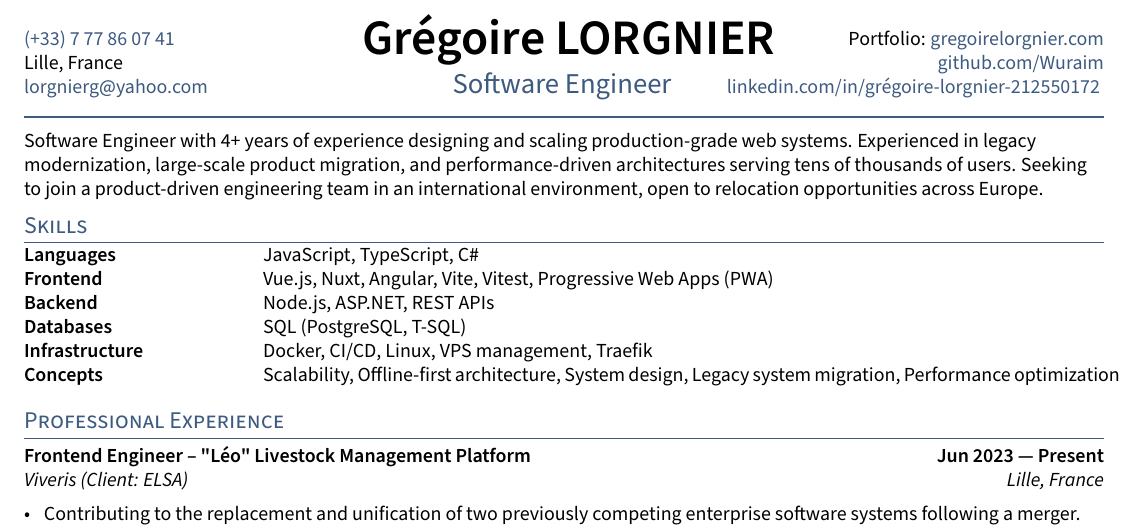
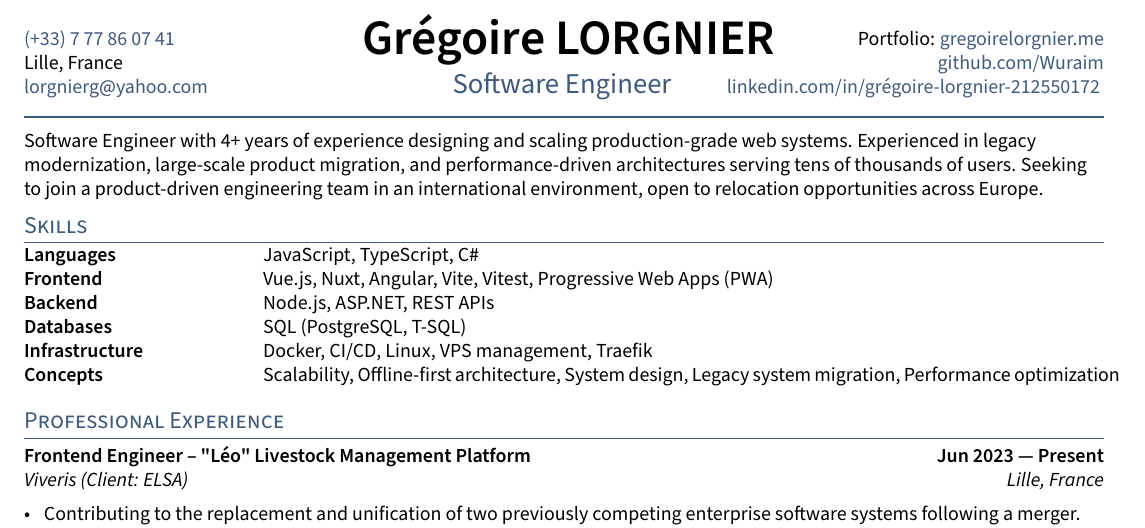
Before and after one commit to Wuraim/curriculum_vitae, a LaTeX CV (resume.tex): part of the page, cut so that both start at the same text. Compiled offline with pdfLaTeX.

Commit message:
1.1.1: portfolio url mistake

```diff
--- a/resume.tex
+++ b/resume.tex
@@ -40,7 +40,7 @@
 \def\role{Software Engineer} % JOB TITLE
 \def\LinkedIn{grégoire-lorgnier-212550172}
 \def\portfoliourl{https://gregoirelorgnier.me}
-\def\portfolioname{gregoirelorgnier.com}
+\def\portfolioname{gregoirelorgnier.me}
 
 \input{_header}
 \begin{document}\pagestyle{others}\thispagestyle{first_page}
```
